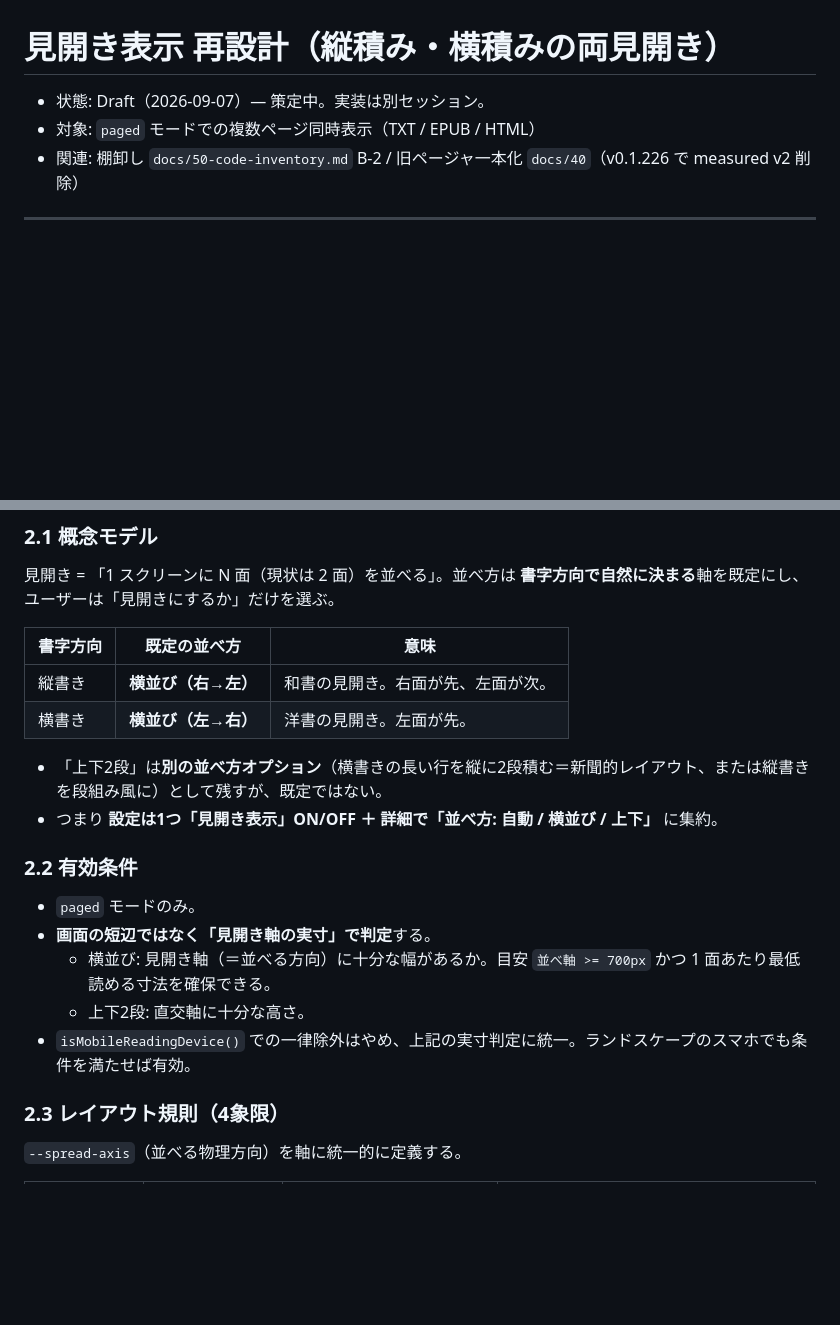
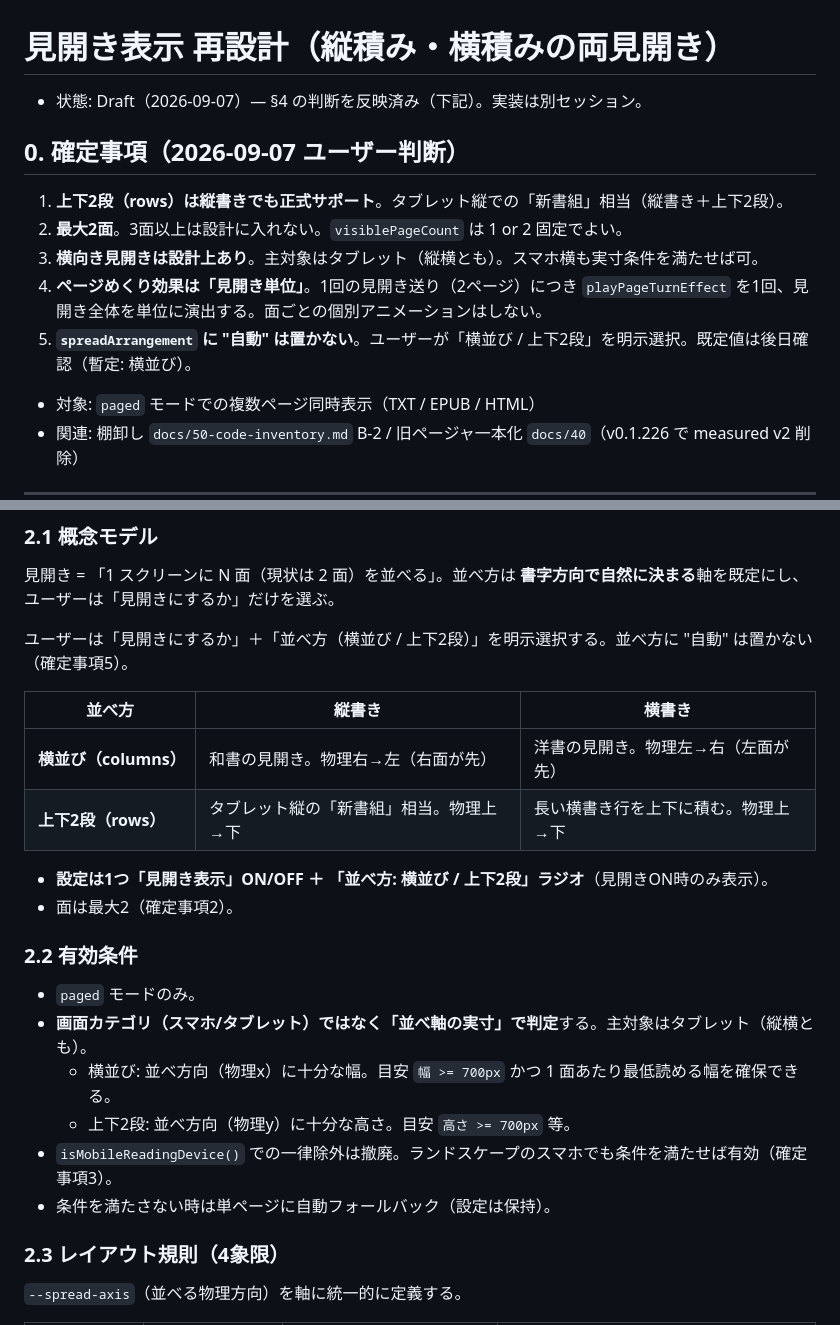
Before and after one commit to 11927948618/tsukuyomi-reader, a Markdown page: docs/51-spread-view-redesign.md, 2 parts joined by grey strips. Drawn GitHub-style; blank space fills up the shorter version.

```diff
--- a/docs/51-spread-view-redesign.md
+++ b/docs/51-spread-view-redesign.md
@@ -1,6 +1,15 @@
 # 見開き表示 再設計（縦積み・横積みの両見開き）
 
-- 状態: Draft（2026-09-07）— 策定中。実装は別セッション。
+- 状態: Draft（2026-09-07）— §4 の判断を反映済み（下記）。実装は別セッション。
+
+## 0. 確定事項（2026-09-07 ユーザー判断）
+
+1. **上下2段（rows）は縦書きでも正式サポート**。タブレット縦での「新書組」相当（縦書き＋上下2段）。
+2. **最大2面**。3面以上は設計に入れない。`visiblePageCount` は 1 or 2 固定でよい。
+3. **横向き見開きは設計上あり**。主対象はタブレット（縦横とも）。スマホ横も実寸条件を満たせば可。
+4. **ページめくり効果は「見開き単位」**。1回の見開き送り（2ページ）につき `playPageTurnEffect` を1回、見開き全体を単位に演出する。面ごとの個別アニメーションはしない。
+5. **`spreadArrangement` に "自動" は置かない**。ユーザーが「横並び / 上下2段」を明示選択。既定値は後日確認（暫定: 横並び）。
+
 - 対象: `paged` モードでの複数ページ同時表示（TXT / EPUB / HTML）
 - 関連: 棚卸し `docs/50-code-inventory.md` B-2 / 旧ページャ一本化 `docs/40`（v0.1.226 で measured v2 削除）
 
@@ -39,21 +48,24 @@
 
 見開き = 「1 スクリーンに N 面（現状は 2 面）を並べる」。並べ方は **書字方向で自然に決まる**軸を既定にし、ユーザーは「見開きにするか」だけを選ぶ。
 
-| 書字方向 | 既定の並べ方 | 意味 |
+ユーザーは「見開きにするか」＋「並べ方（横並び / 上下2段）」を明示選択する。並べ方に "自動" は置かない（確定事項5）。
+
+| 並べ方 | 縦書き | 横書き |
 |---|---|---|
-| 縦書き | **横並び（右→左）** | 和書の見開き。右面が先、左面が次。 |
-| 横書き | **横並び（左→右）** | 洋書の見開き。左面が先。 |
+| **横並び（columns）** | 和書の見開き。物理右→左（右面が先） | 洋書の見開き。物理左→右（左面が先） |
+| **上下2段（rows）** | タブレット縦の「新書組」相当。物理上→下 | 長い横書き行を上下に積む。物理上→下 |
 
-- 「上下2段」は**別の並べ方オプション**（横書きの長い行を縦に2段積む＝新聞的レイアウト、または縦書きを段組み風に）として残すが、既定ではない。
-- つまり **設定は1つ「見開き表示」ON/OFF ＋ 詳細で「並べ方: 自動 / 横並び / 上下」** に集約。
+- **設定は1つ「見開き表示」ON/OFF ＋ 「並べ方: 横並び / 上下2段」ラジオ**（見開きON時のみ表示）。
+- 面は最大2（確定事項2）。
 
 ### 2.2 有効条件
 
 - `paged` モードのみ。
-- **画面の短辺ではなく「見開き軸の実寸」で判定**する。
-  - 横並び: 見開き軸（＝並べる方向）に十分な幅があるか。目安 `並べ軸 >= 700px` かつ 1 面あたり最低読める寸法を確保できる。
-  - 上下2段: 直交軸に十分な高さ。
-- `isMobileReadingDevice()` での一律除外はやめ、上記の実寸判定に統一。ランドスケープのスマホでも条件を満たせば有効。
+- **画面カテゴリ（スマホ/タブレット）ではなく「並べ軸の実寸」で判定**する。主対象はタブレット（縦横とも）。
+  - 横並び: 並べ方向（物理x）に十分な幅。目安 `幅 >= 700px` かつ 1 面あたり最低読める幅を確保できる。
+  - 上下2段: 並べ方向（物理y）に十分な高さ。目安 `高さ >= 700px` 等。
+- `isMobileReadingDevice()` での一律除外は撤廃。ランドスケープのスマホでも条件を満たせば有効（確定事項3）。
+- 条件を満たさない時は単ページに自動フォールバック（設定は保持）。
 
 ### 2.3 レイアウト規則（4象限）
 
```
Also changed, not shown: other parts of docs/51-spread-view-redesign.md (+20 -17 lines).
